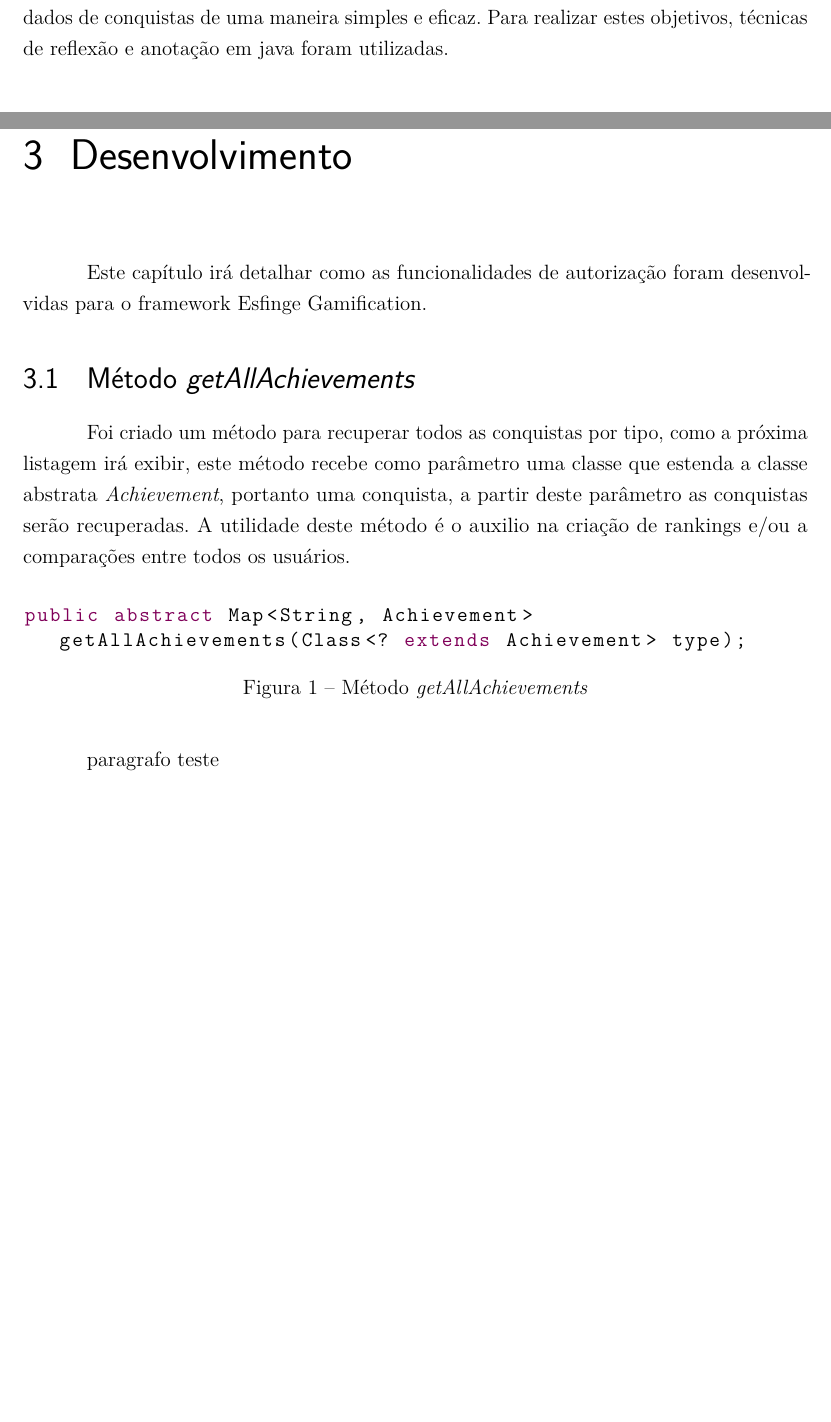
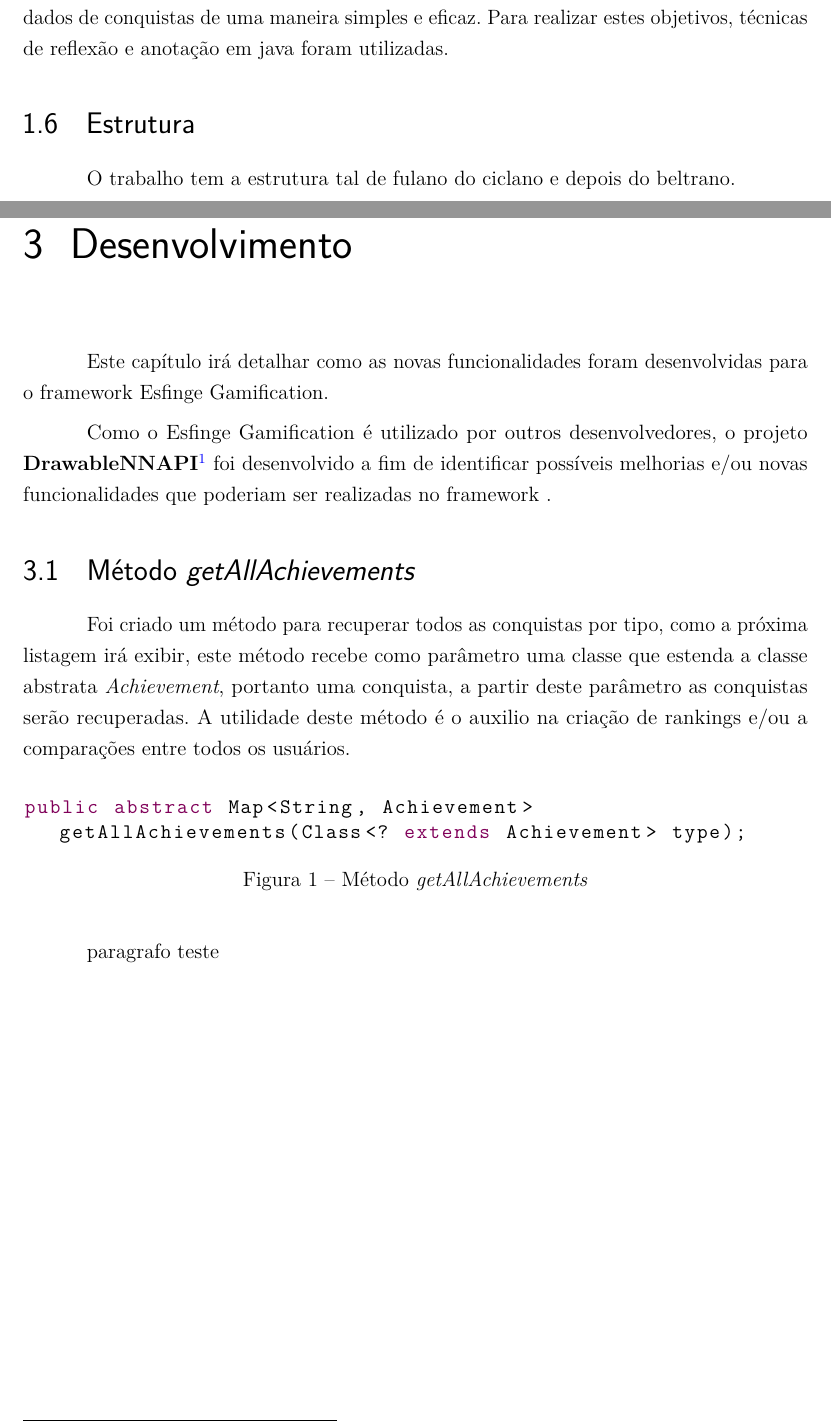
Before and after one commit to magaum/OverLeafFaTex, a LaTeX thesis (src/fatec_trabalho_academico.tex, which reads src/capitulos/1_introducao.tex, src/capitulos/3_desenvolvimento.tex): two parts of pages 18 and 23 of 27, joined at a grey line, cut so that both start at the same text, the shorter picture padded with empty space. Compiled offline with pdfLaTeX.

Commit message:
atualização para edição offline

```diff
--- a/src/capitulos/1_introducao.tex
+++ b/src/capitulos/1_introducao.tex
@@ -37,3 +37,7 @@
 \section{Metodologia}
 
 \par O desenvolvimento dos componentes adicionais para o framework tem como etapa inicial a criação de anotações para aumentar a abstração das funcionalidades oferecidas pela solução, realizando assim uma interface amigável, e permitindo ao desenvolvedor recuperar dados de conquistas de uma maneira simples e eficaz. Para realizar estes objetivos, técnicas de reflexão e anotação em java foram utilizadas.
+
+\section{Estrutura}
+
+\par O trabalho tem a estrutura tal de fulano do ciclano e depois do beltrano.
--- a/src/capitulos/3_desenvolvimento.tex
+++ b/src/capitulos/3_desenvolvimento.tex
@@ -2,7 +2,9 @@
 \chapter{Desenvolvimento}
 \label{ch:desenvolvimento}
 
-\par Este capítulo irá detalhar como as funcionalidades de autorização foram desenvolvidas para o framework Esfinge Gamification.
+\par Este capítulo irá detalhar como as novas funcionalidades foram desenvolvidas para o framework Esfinge Gamification.
+
+\par Como o Esfinge Gamification é utilizado por outros desenvolvedores, o projeto \textbf{DrawableNNAPI}\footnote{O projeto está disponível em: https://gitlab.com/django-livre/DrawRestfulAPI} foi desenvolvido a fim de identificar possíveis melhorias e/ou novas funcionalidades que poderiam ser realizadas no framework .
 
 \section{Método \textit{getAllAchievements}}
 \par Foi criado um método para recuperar todos as conquistas por tipo, como a próxima listagem irá exibir, este método recebe como parâmetro uma classe que estenda a classe abstrata \textit{Achievement}, portanto uma conquista, a partir deste parâmetro as conquistas serão recuperadas. A utilidade deste método é o auxilio na criação de rankings e/ou a comparações entre todos os usuários.
@@ -13,7 +15,7 @@
 public abstract Map<String, Achievement> getAllAchievements(Class<? extends Achievement> type);
 \end{lstlisting}
     \caption{Método \textit{getAllAchievements}}
-    \label{fig:my_label}
+    \label{fig:metodo getAllAchievement}
 \end{figure}
 
 \par paragrafo teste
```
Also changed, not shown: src/capitulos/2_fundamentacao.tex (+1 -0 lines), src/capitulos/1_introducao.tex (4 more changed lines).
